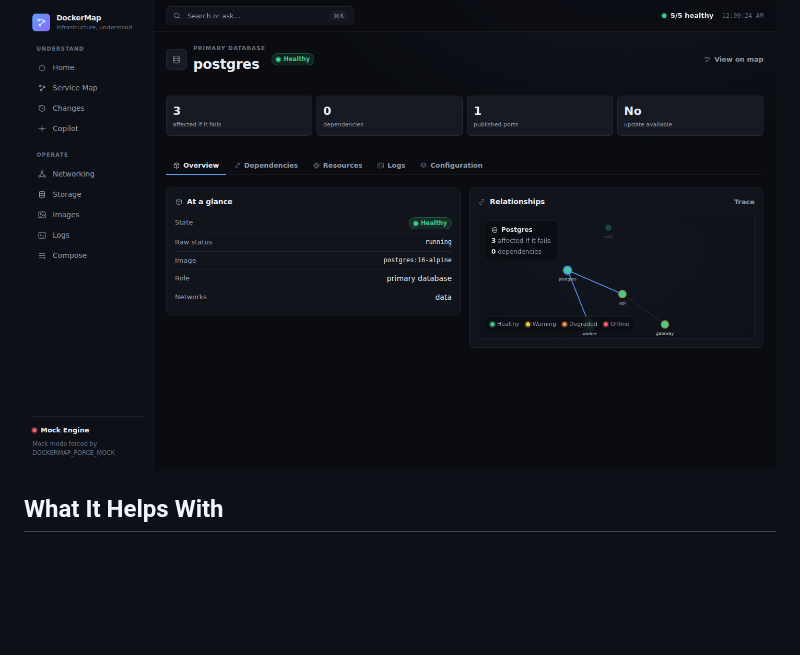
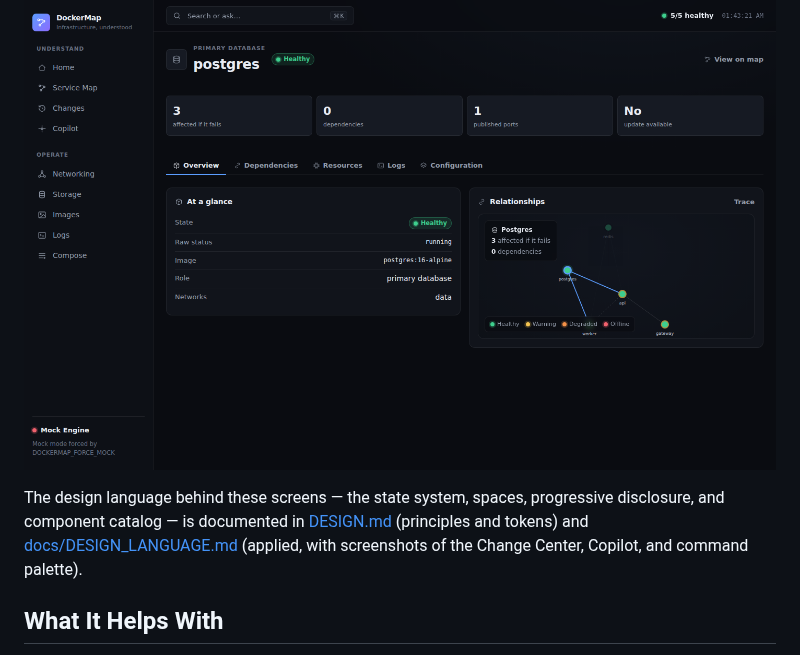
Before and after one commit to Joncallim/DockerMap, a Markdown page: README.md, the part around the change. GitHub-like rendering; pictures changed too: docs/screenshots/service-detail.png; blank space fills up the shorter version.

```diff
--- a/README.md
+++ b/README.md
@@ -45,6 +45,11 @@ Service Map — dependencies, health, and impact radius:
 Service detail — overview, relationships, resources, logs, and configuration:
 
 ![DockerMap service detail](docs/screenshots/service-detail.png)
+
+The design language behind these screens — the state system, spaces, progressive
+disclosure, and component catalog — is documented in [DESIGN.md](DESIGN.md) (principles and
+tokens) and [docs/DESIGN_LANGUAGE.md](docs/DESIGN_LANGUAGE.md) (applied, with screenshots of
+the Change Center, Copilot, and command palette).
 
 ## What It Helps With
 
```
Also changed, not shown: DESIGN.md (+109 -57 lines), docs/DESIGN_LANGUAGE.md (+102 -64 lines), docs/screenshots/change-center.png (added), docs/screenshots/command-center.png, docs/screenshots/command-palette.png (added), docs/screenshots/copilot.png (added), docs/screenshots/service-map.png.
